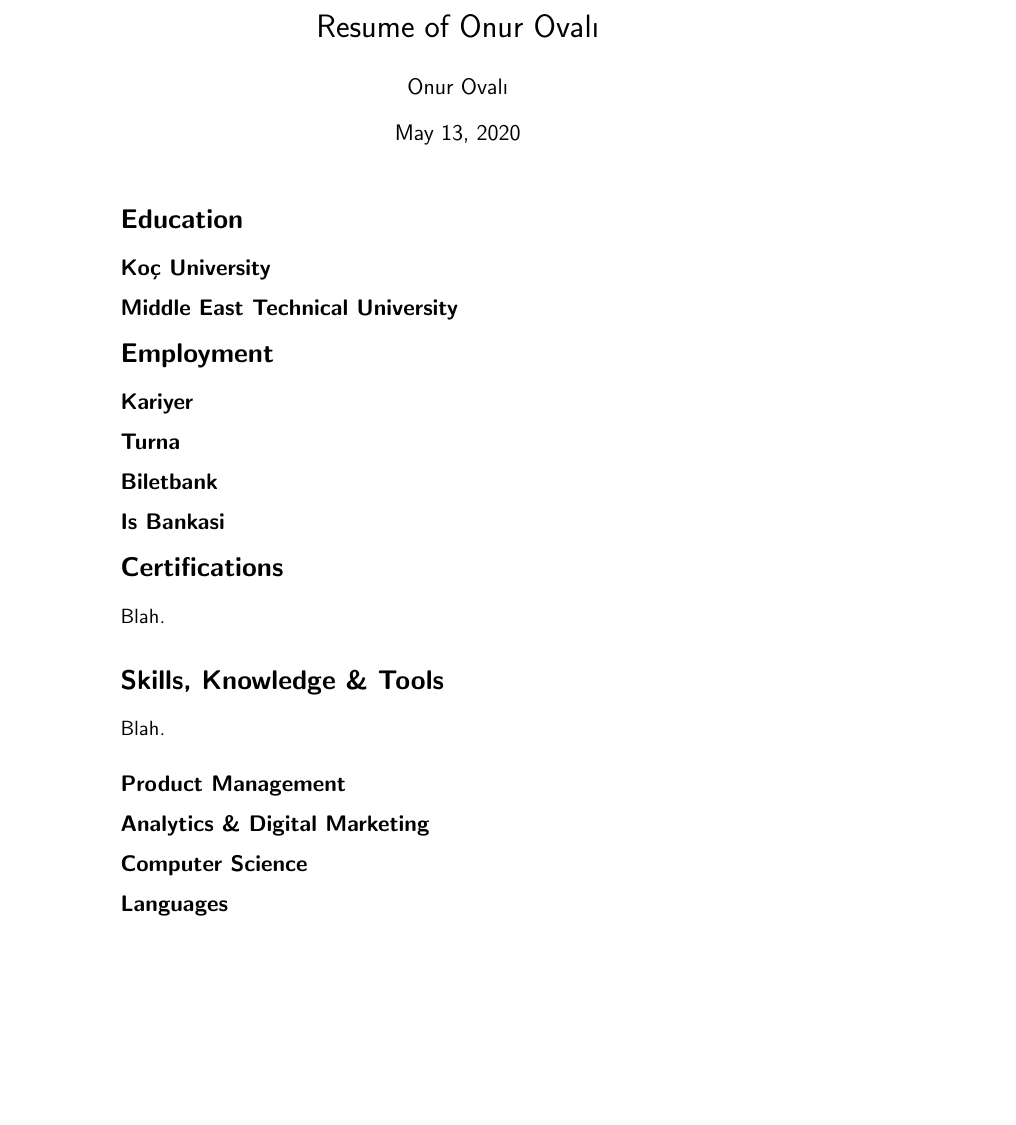
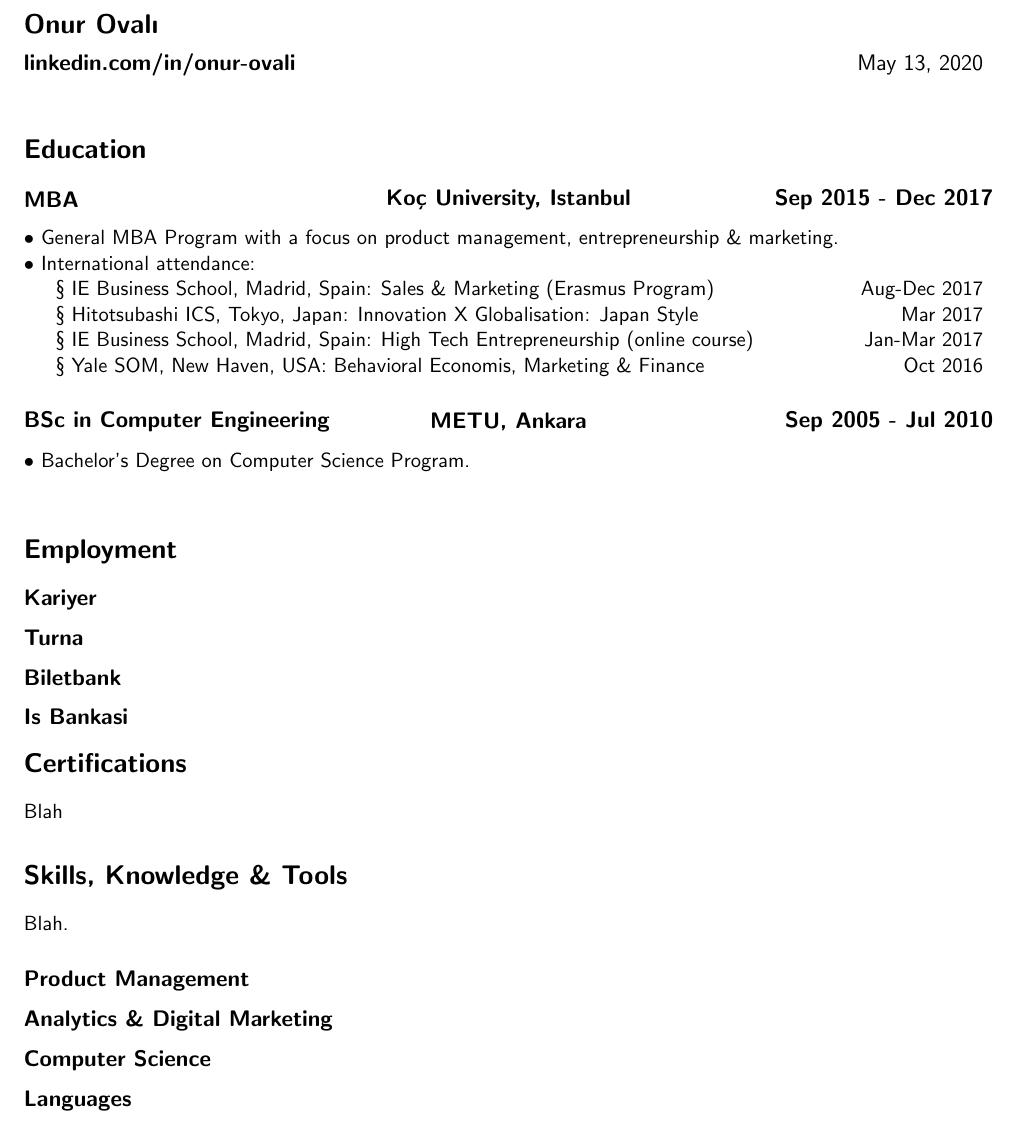
Before and after one commit to jnuo/resume, a LaTeX CV (onurovali_resume.tex): part of the page, cut at the place of the change, the shorter picture padded with empty space. Compiled offline with pdfLaTeX.

Commit message:
added education info. first changes on title

```diff
--- a/onurovali_resume.tex
+++ b/onurovali_resume.tex
@@ -1,3 +1,2 @@
 \documentclass[11pt,twoside,a4paper]{article}
 
-\renewcommand{\familydefault}{\sfdefault}
@@ -4,4 +15,2 @@
 \setcounter{secnumdepth}{0}
 
-\title{Resume of Onur Ovalı}
-\author{Onur Ovalı}
@@ -8,3 +25,8 @@
+   \bigskip\par\noindent
+  }
+
+\title{Onur Ovalı}
+\author{linkedin.com/in/onur-ovali}
 \date{\today}
 
 \begin{document}
@@ -12,8 +34,16 @@
   \maketitle
 
   \section{Education}
-    \subsection{Koç University}
-    \subsection{Middle East Technical University}
+    \subsection{\noindent\textbox{MBA\hfill}\textbox{\hfil Koç University, Istanbul\hfil}\textbox{\hfill Sep 2015 - Dec 2017}}
+      $\bullet$ General MBA Program with a focus on product management, entrepreneurship \& marketing.\\
+      $\bullet$ International attendance:\\
+        \indent{\textsection{ IE Business School, Madrid, Spain: Sales \& Marketing (Erasmus Program)\hfill Aug-Dec 2017}}\\
+        \indent{\textsection{ Hitotsubashi ICS, Tokyo, Japan: Innovation X Globalisation: Japan Style\hfill Mar 2017}}\\
+        \indent{\textsection{ IE Business School, Madrid, Spain: High Tech Entrepreneurship (online course)\hfill Jan-Mar 2017}}\\
+        \indent{\textsection{ Yale SOM, New Haven, USA: Behavioral Economis, Marketing \& Finance\hfill Oct 2016}}
+
+    \subsection{\noindent\textbox{BSc in Computer Engineering\hfill}\textbox{\hfil METU, Ankara\hfil}\textbox{\hfill Sep 2005 - Jul 2010}}
+      $\bullet$ Bachelor's Degree on Computer Science Program.\\
 
   \section{Employment}
     \subsection{Kariyer}
@@ -22,7 +52,7 @@
     \subsection{Is Bankasi}
 
   \section{Certifications}
-  Blah.
+  Blah
 
   \section{Skills, Knowledge \& Tools}
   Blah.
```
Also changed, not shown: onurovali_resume.pdf, onurovali_resume.tex (20 more changed lines).
